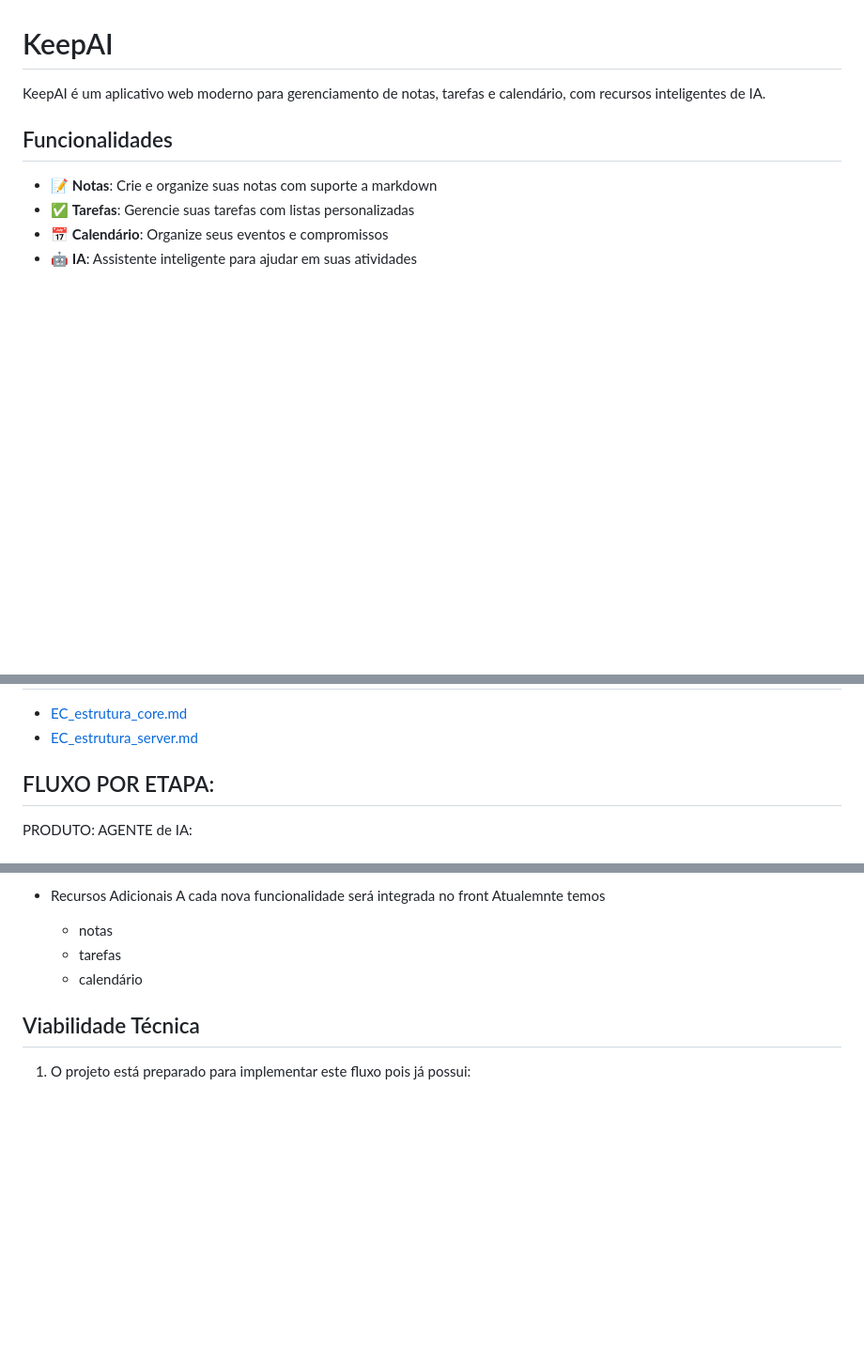
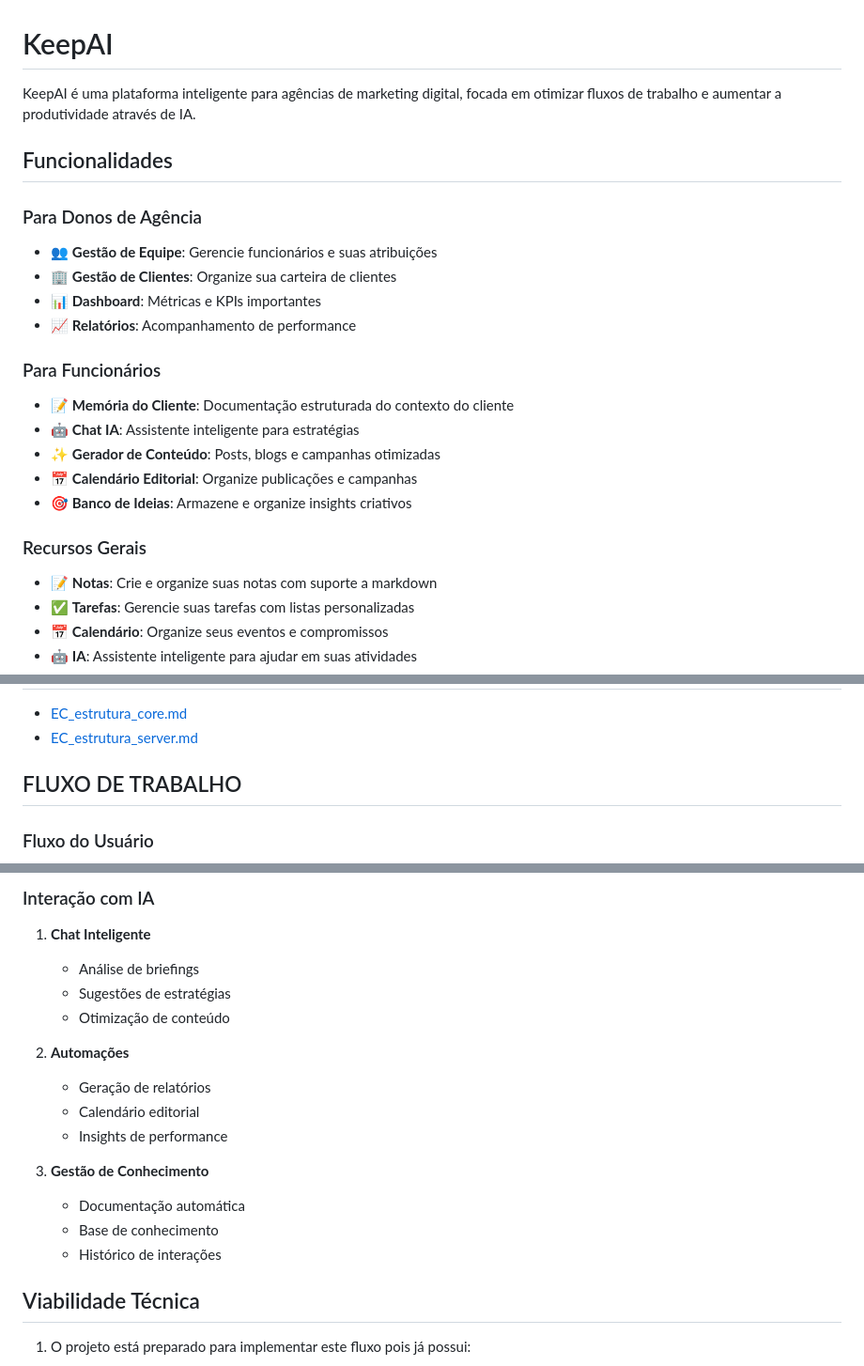
Before and after one commit to diegofornalha/keepAI, a Markdown page: README.md, 3 parts joined by grey strips. Shown at 94% size. GitHub-like rendering; blank space fills up the shorter version.

Commit message:
docs: atualiza README com novo foco em agências de marketing digital e fluxo de trabalho

```diff
--- a/README.md
+++ b/README.md
@@ -1,8 +1,25 @@
 # KeepAI
 
-KeepAI é um aplicativo web moderno para gerenciamento de notas, tarefas e calendário, com recursos inteligentes de IA.
+KeepAI é uma plataforma inteligente para agências de marketing digital, focada em otimizar fluxos de trabalho e aumentar a produtividade através de IA.
 
 ## Funcionalidades
+
+### Para Donos de Agência
+
+- 👥 **Gestão de Equipe**: Gerencie funcionários e suas atribuições
+- 🏢 **Gestão de Clientes**: Organize sua carteira de clientes
+- 📊 **Dashboard**: Métricas e KPIs importantes
+- 📈 **Relatórios**: Acompanhamento de performance
+
+### Para Funcionários
+
+- 📝 **Memória do Cliente**: Documentação estruturada do contexto do cliente
+- 🤖 **Chat IA**: Assistente inteligente para estratégias
+- ✨ **Gerador de Conteúdo**: Posts, blogs e campanhas otimizadas
+- 📅 **Calendário Editorial**: Organize publicações e campanhas
+- 🎯 **Banco de Ideias**: Armazene e organize insights criativos
+
+### Recursos Gerais
 
 - 📝 **Notas**: Crie e organize suas notas com suporte a markdown
 - ✅ **Tarefas**: Gerencie suas tarefas com listas personalizadas
@@ -141,7 +158,7 @@ mypy .
 - [EC_estrutura_core.md](00_core/EC_estrutura_core.md)
 - [EC_estrutura_server.md](server/EC_estrutura_server.md)
 
-## FLUXO POR ETAPA:
+## FLUXO DE TRABALHO
 
-PRODUTO: AGENTE de IA:
+### Fluxo do Usuário
 
@@ -169,10 +181,22 @@ PRODUTO: AGENTE de IA:
 
-- Recursos Adicionais
-  A cada nova funcionalidade será integrada no front
-  Atualemnte temos
-  - notas
-  - tarefas
-  - calendário
+### Interação com IA
+
+1. **Chat Inteligente**
+
+   - Análise de briefings
+   - Sugestões de estratégias
+   - Otimização de conteúdo
+
+2. **Automações**
+
+   - Geração de relatórios
+   - Calendário editorial
+   - Insights de performance
+
+3. **Gestão de Conhecimento**
+   - Documentação automática
+   - Base de conhecimento
+   - Histórico de interações
 
 ## Viabilidade Técnica
 
```
Also changed, not shown: other parts of README.md (+14 -19 lines).
